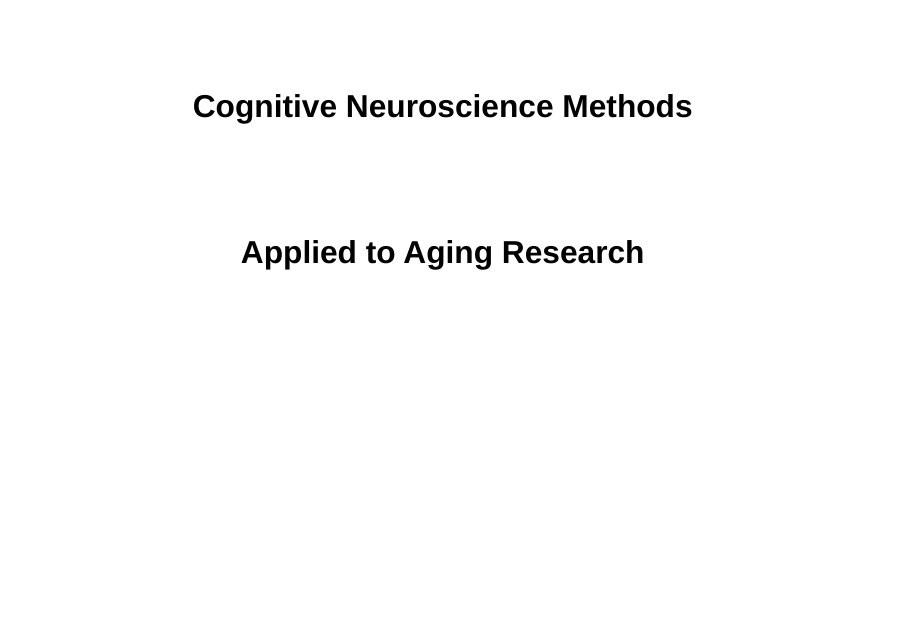
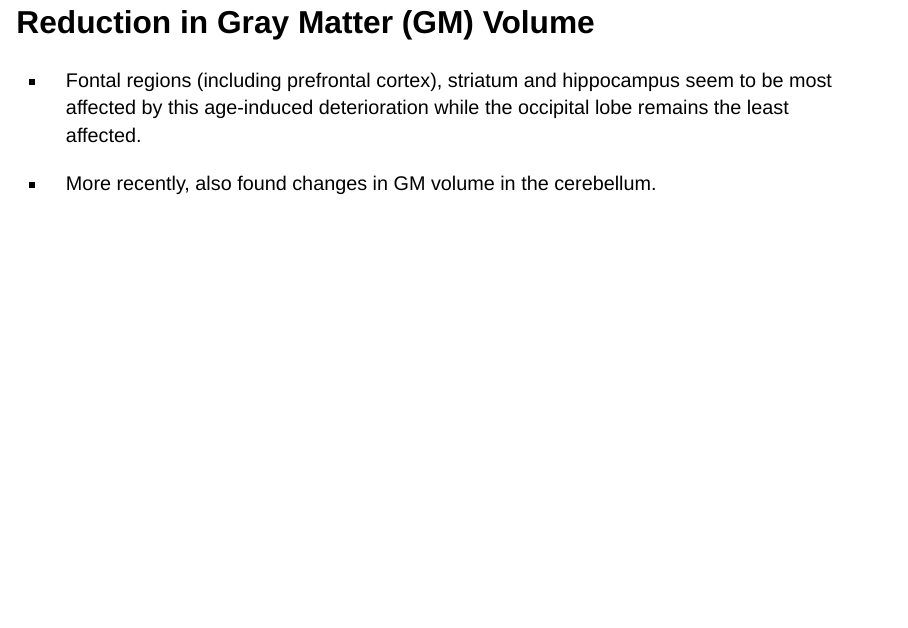
Before and after one commit to lnnrtwttkhn/quarto-book, a Quarto document (chapters/example-slides/incremental-lists.qmd): page 1 of 3 before the commit and page 1 of 2 after it. Rendered offline with R 4.5, knitr and Pandoc in place of Quarto, with nearby package versions; drawn as Slidy slides in place of the format the file asks for.

Commit message:
Remove title from the yml header
This commit removes the title from the example slide "incremental lists" for a smoother display on the main chapter.

```diff
--- a/chapters/example-slides/incremental-lists.qmd
+++ b/chapters/example-slides/incremental-lists.qmd
@@ -1,6 +1,4 @@
 ---
-title: "Cognitive Neuroscience Methods"
-subtitle: "Applied to Aging Research"
 format:
   revealjs:
     incremental: true
```
